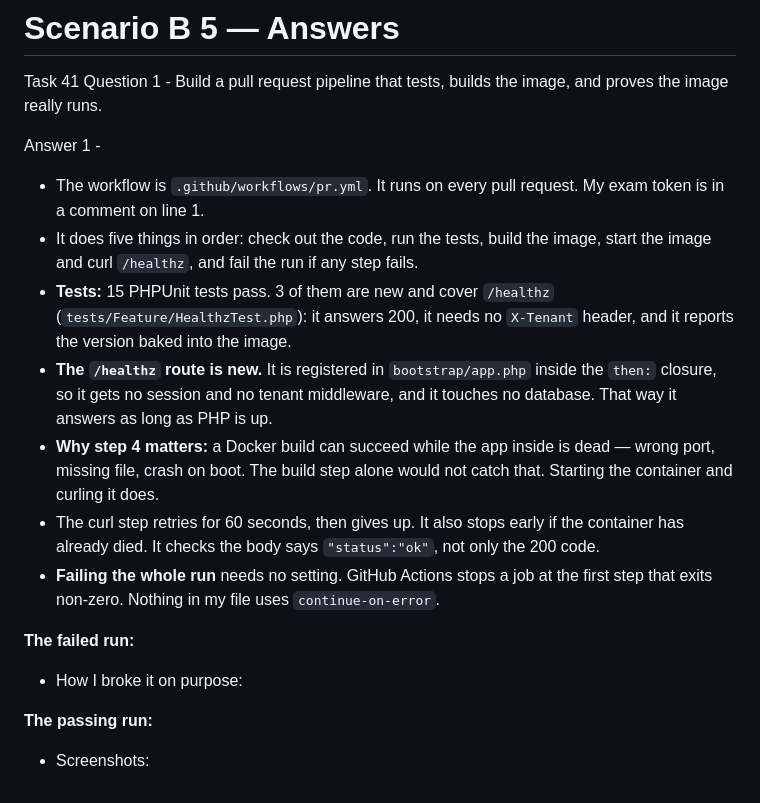
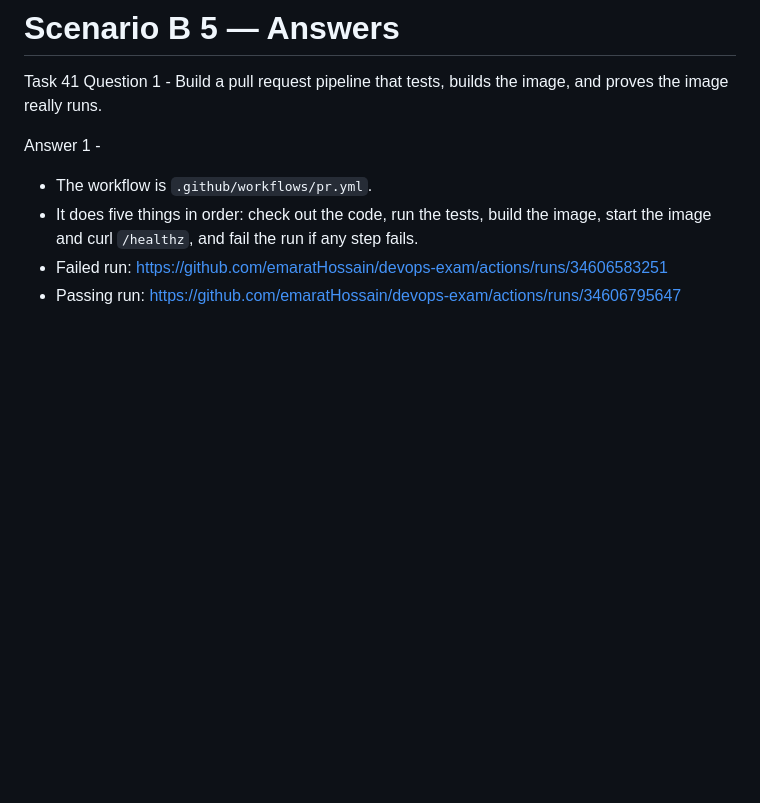
Before and after one commit to emaratHossain/devops-exam, a Markdown page: scenario-b/ANSWERS.md, the part around the change. Drawn GitHub-style; blank space fills up the shorter version.

Commit message:
update : task 41 complete

```diff
--- a/scenario-b/ANSWERS.md
+++ b/scenario-b/ANSWERS.md
@@ -300,18 +300,7 @@ Question 1 - Build a pull request pipeline that tests, builds the image, and pro
 
 Answer 1 -
 
-- The workflow is `.github/workflows/pr.yml`. It runs on every pull request. My exam token is in a comment on line 1.
+- The workflow is `.github/workflows/pr.yml`.
 - It does five things in order: check out the code, run the tests, build the image, start the image and curl `/healthz`, and fail the run if any step fails.
-- **Tests:** 15 PHPUnit tests pass. 3 of them are new and cover `/healthz` (`tests/Feature/HealthzTest.php`): it answers 200, it needs no `X-Tenant` header, and it reports the version baked into the image.
-- **The `/healthz` route is new.** It is registered in `bootstrap/app.php` inside the `then:` closure, so it gets no session and no tenant middleware, and it touches no database. That way it answers as long as PHP is up.
-- **Why step 4 matters:** a Docker build can succeed while the app inside is dead — wrong port, missing file, crash on boot. The build step alone would not catch that. Starting the container and curling it does.
-- The curl step retries for 60 seconds, then gives up. It also stops early if the container has already died. It checks the body says `"status":"ok"`, not only the 200 code.
-- **Failing the whole run** needs no setting. GitHub Actions stops a job at the first step that exits non-zero. Nothing in my file uses `continue-on-error`.
-
-**The failed run:** <!-- TODO: paste the link to the FAILED run -->
-
-- How I broke it on purpose: <!-- TODO: say which test you changed -->
-
-**The passing run:** <!-- TODO: paste the link to the PASSED run -->
-
-- Screenshots: <!-- TODO: file names in the evidence/ directory -->
+- Failed run: https://github.com/emaratHossain/devops-exam/actions/runs/34606583251
+- Passing run: https://github.com/emaratHossain/devops-exam/actions/runs/34606795647
```
